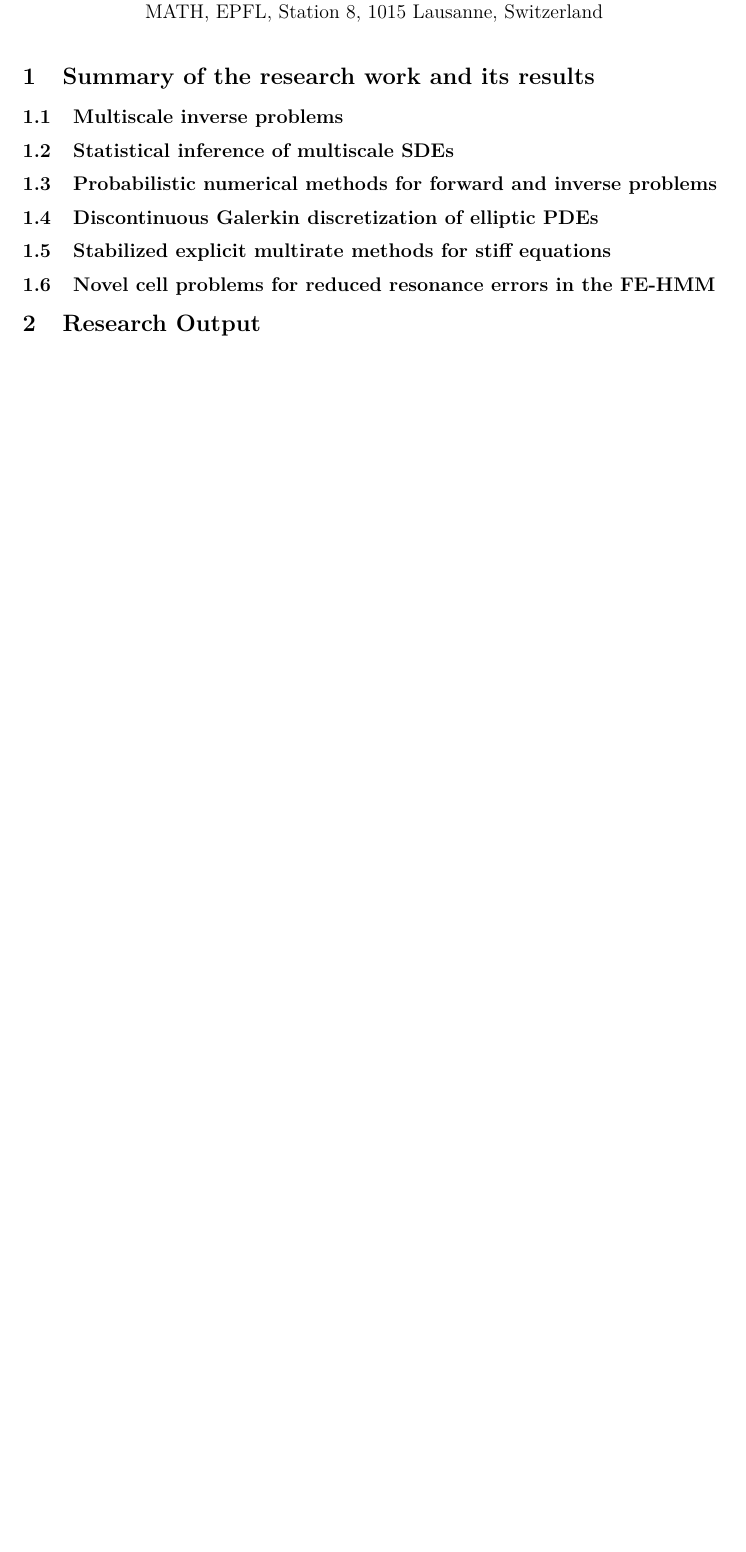
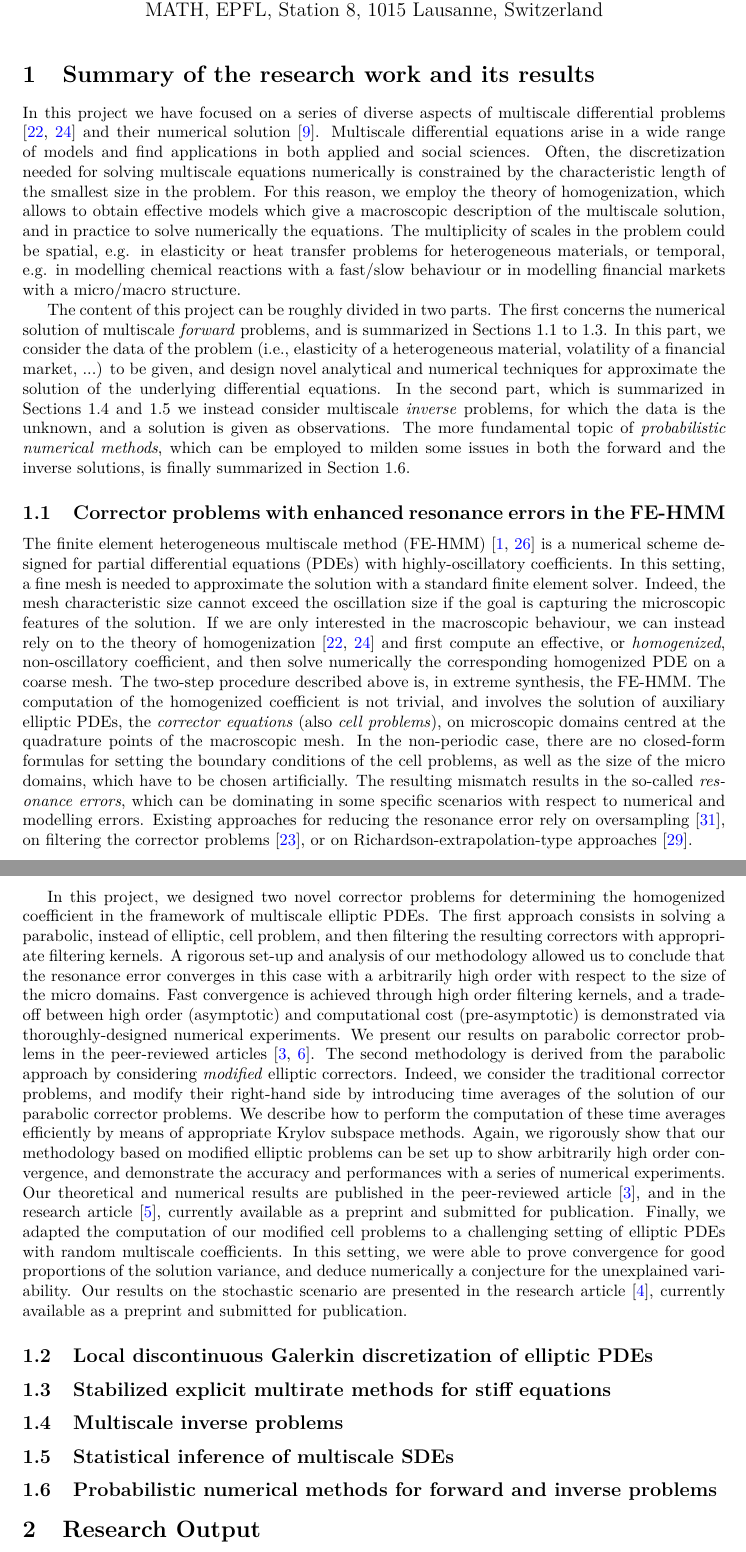
Before and after one commit to giacomogaregnani/report_snf, a LaTeX document (report_snf.tex): part of page 1 of 8 before the commit and two parts of pages 1 and 2 of 10 after it, the two joined at a grey line, cut so that both start at the same text, the shorter picture padded with empty space. Compiled offline with pdfLaTeX.

Commit message:
Summary of Abdulle-Arjmand-Paganoni

```diff
--- a/report_snf.tex
+++ b/report_snf.tex
@@ -17,17 +17,26 @@
 
 \section{Summary of the research work and its results}
 
-\subsection{Multiscale inverse problems}
+In this project we have focused on a series of diverse aspects of multiscale differential problems \cite{BLP78,CiD99} and their numerical solution \cite{AEE12}. Multiscale differential equations arise in a wide range of models and find applications in both applied and social sciences. Often, the discretization needed for solving multiscale equations numerically is constrained by the characteristic length of the smallest size in the problem. For this reason, we employ the theory of homogenization, which allows to obtain effective models which give a macroscopic description of the multiscale solution, and in practice to solve numerically the equations. The multiplicity of scales in the problem could be spatial, e.g. in elasticity or heat transfer problems for heterogeneous materials, or temporal, e.g. in modelling chemical reactions with a fast/slow behaviour or in modelling financial markets with a micro/macro structure.
 
-\subsection{Statistical inference of multiscale SDEs}
+The content of this project can be roughly divided in two parts. The first concerns the numerical solution of multiscale \textit{forward} problems, and is summarized in \cref{sec:Edoardo,sec:Rosilho_1,sec:Rosilho_2}. In this part, we consider the data of the problem (i.e., elasticity of a heterogeneous material, volatility of a financial market, ...) to be given, and design novel analytical and numerical techniques for approximate the solution of the underlying differential equations. In the second part, which is summarized in \cref{sec:AndreaDB,sec:AndreaZ} we instead consider multiscale \textit{inverse} problems, for which the data is the unknown, and a solution is given as observations. The more fundamental topic of \textit{probabilistic numerical methods}, which can be employed to milden some issues in both the forward and the inverse solutions, is finally summarized in \cref{sec:Giacomo}.
 
-\subsection{Probabilistic numerical methods for forward and inverse problems}
+\subsection{Corrector problems with enhanced resonance errors in the FE-HMM}\label{sec:Edoardo}
 
-\subsection{Discontinuous Galerkin discretization of elliptic PDEs}
+The finite element heterogeneous multiscale method (FE-HMM) \cite{Abd05b,EE03} is a numerical scheme designed for partial differential equations (PDEs) with highly-oscillatory coefficients. In this setting, a fine mesh is needed to approximate the solution with a standard finite element solver. Indeed, the mesh characteristic size cannot exceed the oscillation size if the goal is capturing the microscopic features of the solution. If we are only interested in the macroscopic behaviour, we can instead rely on to the theory of homogenization \cite{BLP78,CiD99} and first compute an effective, or \textit{homogenized}, non-oscillatory coefficient, and then solve numerically the corresponding homogenized PDE on a coarse mesh. The two-step procedure described above is, in extreme synthesis, the FE-HMM. The computation of the homogenized coefficient is not trivial, and involves the solution of auxiliary elliptic PDEs, the \textit{corrector equations} (also \textit{cell problems}), on microscopic domains centred at the quadrature points of the macroscopic mesh. In the non-periodic case, there are no closed-form formulas for setting the boundary conditions of the cell problems, as well as the size of the micro domains, which have to be chosen artificially. The resulting mismatch results in the so-called \textit{resonance errors}, which can be dominating in some specific scenarios with respect to numerical and modelling errors. Existing approaches for reducing the resonance error rely on oversampling \cite{YuE07}, on filtering the corrector problems \cite{BlL10}, or on Richardson-extrapolation-type approaches \cite{GlH16}.
 
-\subsection{Stabilized explicit multirate methods for stiff equations}
+In this project, we designed two novel corrector problems for determining the homogenized coefficient in the framework of multiscale elliptic PDEs. The first approach consists in solving a parabolic, instead of elliptic, cell problem, and then filtering the resulting correctors with appropriate filtering kernels. A rigorous set-up and analysis of our methodology allowed us to conclude that the resonance error converges in this case with a arbitrarily high order with respect to the size of the micro domains. Fast convergence is achieved through high order filtering kernels, and a trade-off between high order (asymptotic) and computational cost (pre-asymptotic) is demonstrated via thoroughly-designed numerical experiments. We present our results on parabolic corrector problems in the peer-reviewed articles \cite{AAP19,AAP21}. The second methodology is derived from the parabolic approach by considering \textit{modified} elliptic correctors. Indeed, we consider the traditional corrector problems, and modify their right-hand side by introducing time averages of the solution of our parabolic corrector problems. We describe how to perform the computation of these time averages efficiently by means of appropriate Krylov subspace methods. Again, we rigorously show that our methodology based on modified elliptic problems can be set up to show arbitrarily high order convergence, and demonstrate the accuracy and performances with a series of numerical experiments. Our theoretical and numerical results are published in the peer-reviewed article \cite{AAP19}, and in the research article \cite{AAP20}, currently available as a preprint and submitted for publication. Finally, we adapted the computation of our modified cell problems to a challenging setting of elliptic PDEs with random multiscale coefficients. In this setting, we were able to prove convergence for good proportions of the solution variance, and deduce numerically a conjecture for the unexplained variability. Our results on the stochastic scenario are presented in the research article \cite{AAP20b}, currently available as a preprint and submitted for publication.
 
-\subsection{Novel cell problems for reduced resonance errors in the FE-HMM}
+\subsection{Local discontinuous Galerkin discretization of elliptic PDEs}\label{sec:Rosilho_1}
+
+\subsection{Stabilized explicit multirate methods for stiff equations}\label{sec:Rosilho_2}
+
+\subsection{Multiscale inverse problems}\label{sec:AndreaDB}
+
+\subsection{Statistical inference of multiscale SDEs}\label{sec:AndreaZ}
+
+\subsection{Probabilistic numerical methods for forward and inverse problems}\label{sec:Giacomo}
+
 
 \section{Research Output}
 {\color{red} TO DO}
```
Also changed, not shown: report_snf.pdf.
